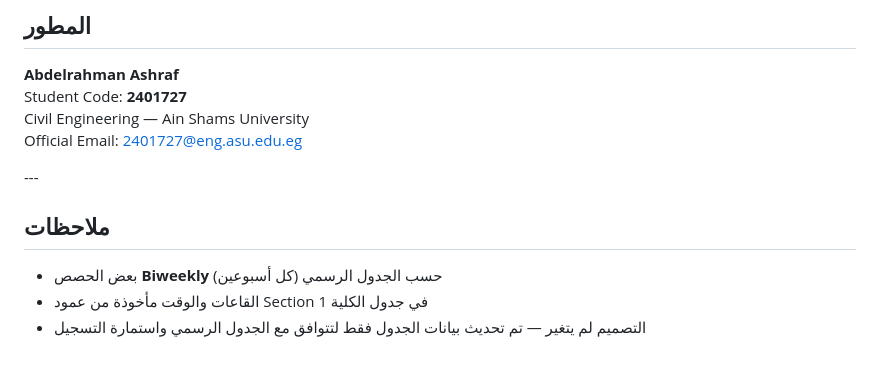
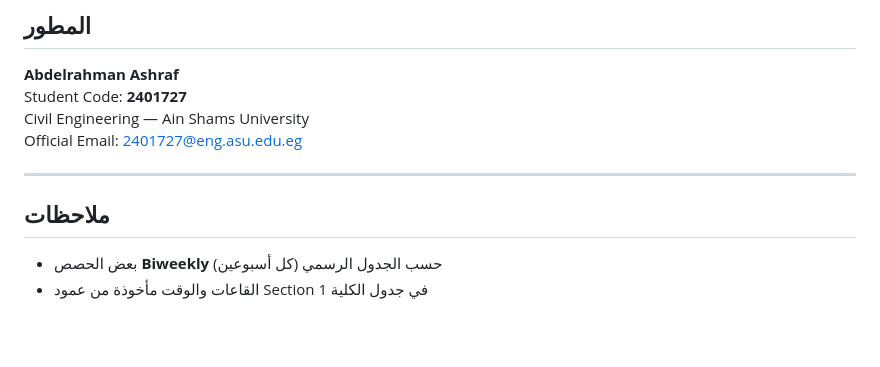
Before and after one commit to abdelrahman7667/Civil-Engineering-Study-Schedule, a Markdown page: README.md, the part around one of its changes. Drawn GitHub-style; blank space fills up the shorter version.

```diff
--- a/README.md
+++ b/README.md
@@ -82,10 +82,9 @@ Student Code: **2401727**
 Civil Engineering — Ain Shams University
 Official Email: 2401727@eng.asu.edu.eg
 
-\---
+---
 
 ## ملاحظات
 
-* بعض الحصص **Biweekly** (كل أسبوعين) حسب الجدول الرسمي
-* القاعات والوقت مأخوذة من عمود Section 1 في جدول الكلية
-* التصميم لم يتغير — تم تحديث بيانات الجدول فقط لتتوافق مع الجدول الرسمي واستمارة التسجيل
+- بعض الحصص **Biweekly** (كل أسبوعين) حسب الجدول الرسمي
+- القاعات والوقت مأخوذة من عمود Section 1 في جدول الكلية
```
Also changed, not shown: other parts of README.md (+44 -44 lines).
